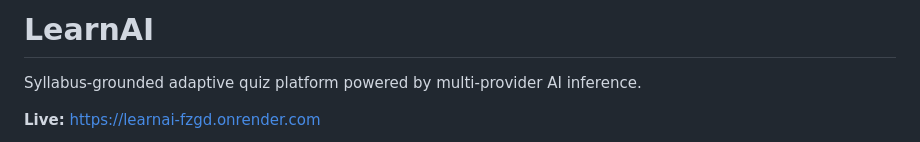
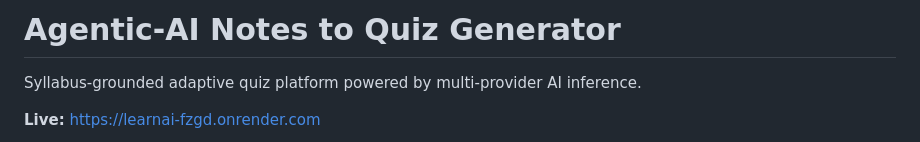
Before and after one commit to Mokshagnna/LearnAI, a Markdown page: README.md, the part around one of its changes. Drawn GitHub-style.

Commit message:
Rename project and enhance README

```diff
--- a/README.md
+++ b/README.md
@@ -1,4 +1,4 @@
-# LearnAI
+# Agentic-AI Notes to Quiz Generator
 
 Syllabus-grounded adaptive quiz platform powered by multi-provider AI inference.
 
```
Also changed, not shown: other parts of README.md (+51 -55 lines).
